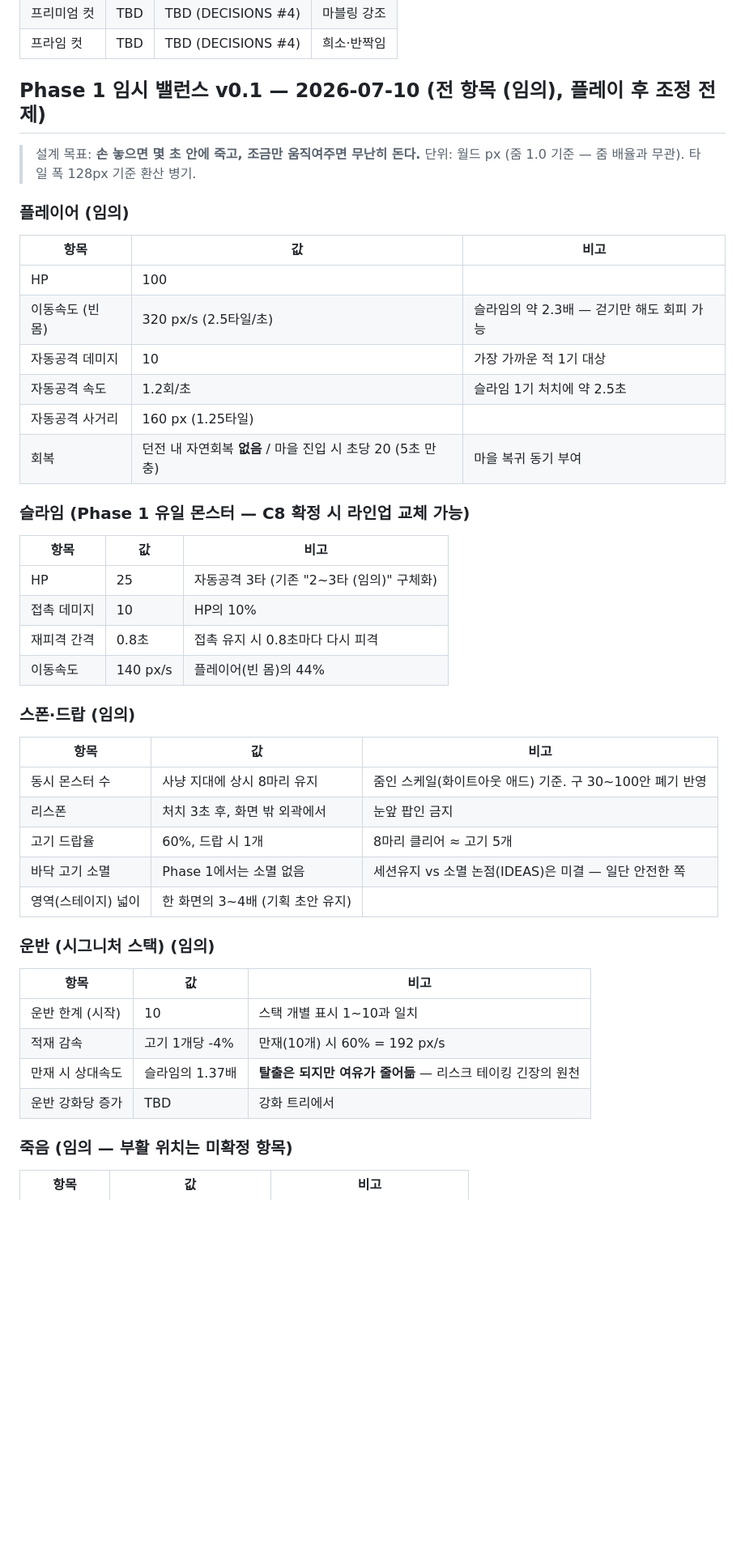
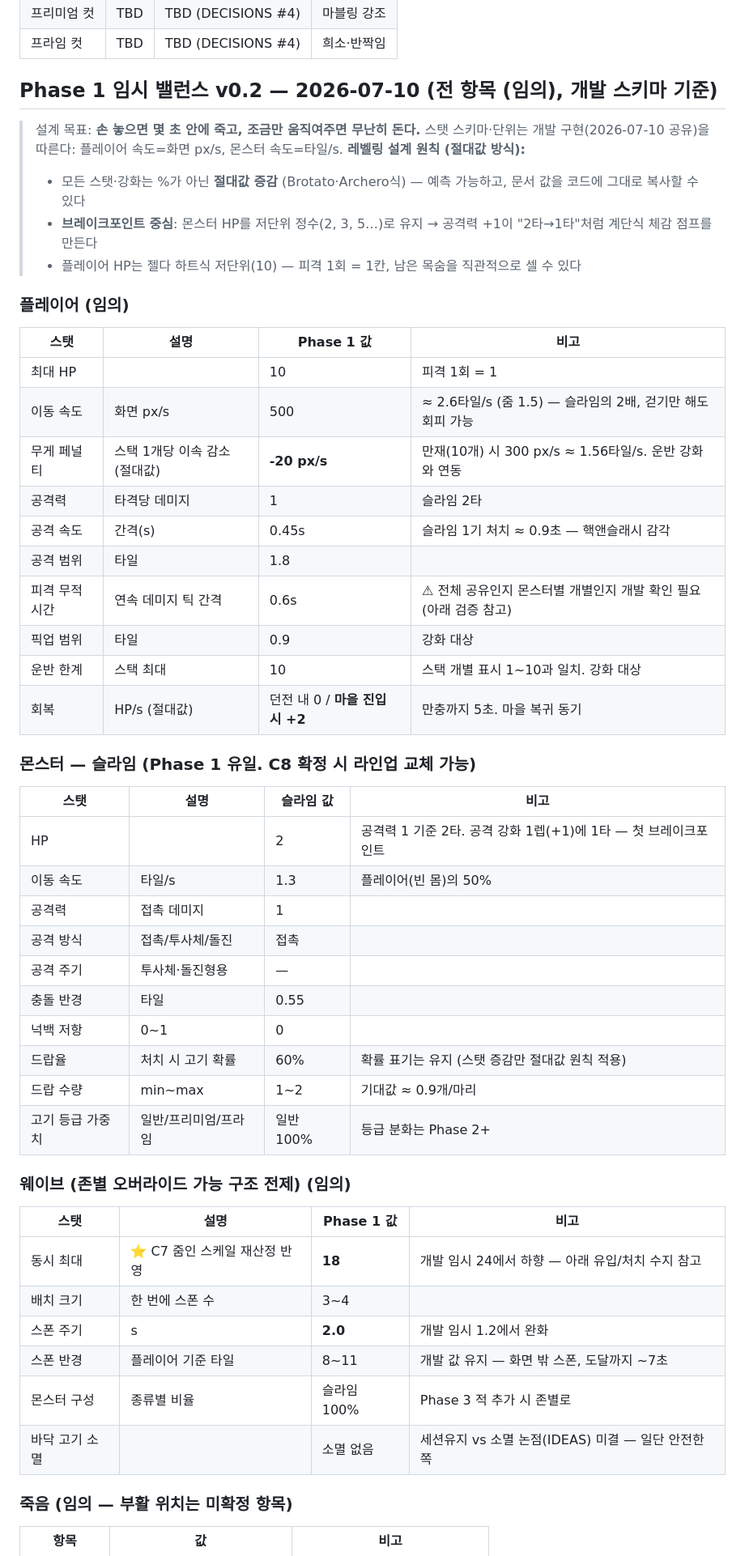
Before and after one commit to parkchris-sys/dungeon-butcher, a Markdown page: docs/BALANCE.md, the part around one of its changes. Shown at 81% size. GitHub-like rendering; blank space fills up the shorter version.

Commit message:
Phase 1 밸런스 v0.2: 개발 스키마·절대값 기준 재작성 (동시최대 18, 스폰주기 2.0s, 무게 페널티 -20px/s개당)

```diff
--- a/docs/BALANCE.md
+++ b/docs/BALANCE.md
@@ -21,49 +21,55 @@
 | 프리미엄 컷 | TBD | TBD (DECISIONS #4) | 마블링 강조 |
 | 프라임 컷 | TBD | TBD (DECISIONS #4) | 희소·반짝임 |
 
-## Phase 1 임시 밸런스 v0.1 — 2026-07-10 (전 항목 (임의), 플레이 후 조정 전제)
+## Phase 1 임시 밸런스 v0.2 — 2026-07-10 (전 항목 (임의), 개발 스키마 기준)
 
 > 설계 목표: **손 놓으면 몇 초 안에 죽고, 조금만 움직여주면 무난히 돈다.**
-> 단위: 월드 px (줌 1.0 기준 — 줌 배율과 무관). 타일 폭 128px 기준 환산 병기.
+> 스탯 스키마·단위는 개발 구현(2026-07-10 공유)을 따른다: 플레이어 속도=화면 px/s, 몬스터 속도=타일/s.
+> **레벨링 설계 원칙 (절대값 방식):**
+> - 모든 스탯·강화는 %가 아닌 **절대값 증감** (Brotato·Archero식) — 예측 가능하고, 문서 값을 코드에 그대로 복사할 수 있다
+> - **브레이크포인트 중심**: 몬스터 HP를 저단위 정수(2, 3, 5…)로 유지 → 공격력 +1이 "2타→1타"처럼 계단식 체감 점프를 만든다
+> - 플레이어 HP는 젤다 하트식 저단위(10) — 피격 1회 = 1칸, 남은 목숨을 직관적으로 셀 수 있다
 
 ### 플레이어 (임의)
 
-| 항목 | 값 | 비고 |
-|---|---|---|
-| HP | 100 | |
-| 이동속도 (빈 몸) | 320 px/s (2.5타일/초) | 슬라임의 약 2.3배 — 걷기만 해도 회피 가능 |
-| 자동공격 데미지 | 10 | 가장 가까운 적 1기 대상 |
-| 자동공격 속도 | 1.2회/초 | 슬라임 1기 처치에 약 2.5초 |
-| 자동공격 사거리 | 160 px (1.25타일) | |
-| 회복 | 던전 내 자연회복 **없음** / 마을 진입 시 초당 20 (5초 만충) | 마을 복귀 동기 부여 |
+| 스탯 | 설명 | Phase 1 값 | 비고 |
+|---|---|---|---|
+| 최대 HP | | 10 | 피격 1회 = 1 |
+| 이동 속도 | 화면 px/s | 500 | ≈ 2.6타일/s (줌 1.5) — 슬라임의 2배, 걷기만 해도 회피 가능 |
+| 무게 페널티 | 스택 1개당 이속 감소 (절대값) | **-20 px/s** | 만재(10개) 시 300 px/s ≈ 1.56타일/s. 운반 강화와 연동 |
+| 공격력 | 타격당 데미지 | 1 | 슬라임 2타 |
+| 공격 속도 | 간격(s) | 0.45s | 슬라임 1기 처치 ≈ 0.9초 — 핵앤슬래시 감각 |
+| 공격 범위 | 타일 | 1.8 | |
+| 피격 무적시간 | 연속 데미지 틱 간격 | 0.6s | ⚠ 전체 공유인지 몬스터별 개별인지 개발 확인 필요 (아래 검증 참고) |
+| 픽업 범위 | 타일 | 0.9 | 강화 대상 |
+| 운반 한계 | 스택 최대 | 10 | 스택 개별 표시 1~10과 일치. 강화 대상 |
+| 회복 | HP/s (절대값) | 던전 내 0 / **마을 진입 시 +2** | 만충까지 5초. 마을 복귀 동기 |
 
-### 슬라임 (Phase 1 유일 몬스터 — C8 확정 시 라인업 교체 가능)
+### 몬스터 — 슬라임 (Phase 1 유일. C8 확정 시 라인업 교체 가능)
 
-| 항목 | 값 | 비고 |
-|---|---|---|
-| HP | 25 | 자동공격 3타 (기존 "2~3타 (임의)" 구체화) |
-| 접촉 데미지 | 10 | HP의 10% |
-| 재피격 간격 | 0.8초 | 접촉 유지 시 0.8초마다 다시 피격 |
-| 이동속도 | 140 px/s | 플레이어(빈 몸)의 44% |
+| 스탯 | 설명 | 슬라임 값 | 비고 |
+|---|---|---|---|
+| HP | | 2 | 공격력 1 기준 2타. 공격 강화 1렙(+1)에 1타 — 첫 브레이크포인트 |
+| 이동 속도 | 타일/s | 1.3 | 플레이어(빈 몸)의 50% |
+| 공격력 | 접촉 데미지 | 1 | |
+| 공격 방식 | 접촉/투사체/돌진 | 접촉 | |
+| 공격 주기 | 투사체·돌진형용 | — | |
+| 충돌 반경 | 타일 | 0.55 | |
+| 넉백 저항 | 0~1 | 0 | |
+| 드랍율 | 처치 시 고기 확률 | 60% | 확률 표기는 유지 (스탯 증감만 절대값 원칙 적용) |
+| 드랍 수량 | min~max | 1~2 | 기대값 ≈ 0.9개/마리 |
+| 고기 등급 가중치 | 일반/프리미엄/프라임 | 일반 100% | 등급 분화는 Phase 2+ |
 
-### 스폰·드랍 (임의)
+### 웨이브 (존별 오버라이드 가능 구조 전제) (임의)
 
-| 항목 | 값 | 비고 |
-|---|---|---|
-| 동시 몬스터 수 | 사냥 지대에 상시 8마리 유지 | 줌인 스케일(화이트아웃 애드) 기준. 구 30~100안 폐기 반영 |
-| 리스폰 | 처치 3초 후, 화면 밖 외곽에서 | 눈앞 팝인 금지 |
-| 고기 드랍율 | 60%, 드랍 시 1개 | 8마리 클리어 ≈ 고기 5개 |
-| 바닥 고기 소멸 | Phase 1에서는 소멸 없음 | 세션유지 vs 소멸 논점(IDEAS)은 미결 — 일단 안전한 쪽 |
-| 영역(스테이지) 넓이 | 한 화면의 3~4배 (기획 초안 유지) | |
-
-### 운반 (시그니처 스택) (임의)
-
-| 항목 | 값 | 비고 |
-|---|---|---|
-| 운반 한계 (시작) | 10 | 스택 개별 표시 1~10과 일치 |
-| 적재 감속 | 고기 1개당 -4% | 만재(10개) 시 60% = 192 px/s |
-| 만재 시 상대속도 | 슬라임의 1.37배 | **탈출은 되지만 여유가 줄어듦** — 리스크 테이킹 긴장의 원천 |
-| 운반 강화당 증가 | TBD | 강화 트리에서 |
+| 스탯 | 설명 | Phase 1 값 | 비고 |
+|---|---|---|---|
+| 동시 최대 | ⭐ C7 줌인 스케일 재산정 반영 | **18** | 개발 임시 24에서 하향 — 아래 유입/처치 수지 참고 |
+| 배치 크기 | 한 번에 스폰 수 | 3~4 | |
+| 스폰 주기 | s | **2.0** | 개발 임시 1.2에서 완화 |
+| 스폰 반경 | 플레이어 기준 타일 | 8~11 | 개발 값 유지 — 화면 밖 스폰, 도달까지 ~7초 |
+| 몬스터 구성 | 종류별 비율 | 슬라임 100% | Phase 3 적 추가 시 존별로 |
+| 바닥 고기 소멸 | | 소멸 없음 | 세션유지 vs 소멸 논점(IDEAS) 미결 — 일단 안전한 쪽 |
 
 ### 죽음 (임의 — 부활 위치는 미확정 항목)
 
```
Also changed, not shown: other parts of docs/BALANCE.md (+18 -5 lines), docs/HANDOFF.md (+1 -1 lines).
